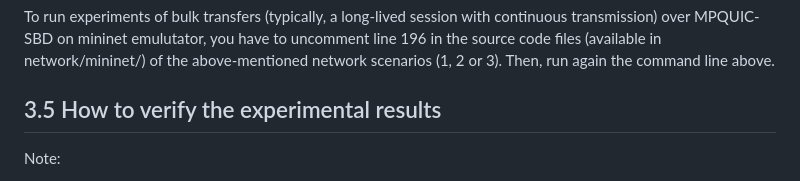
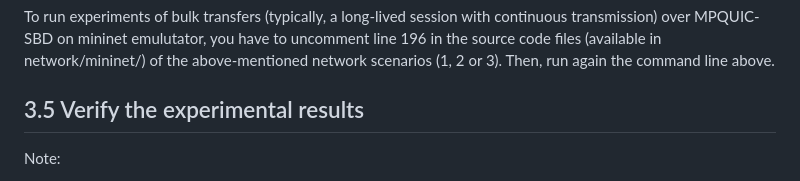
Before and after one commit to thomaswpp/mpquic-sbd, a Markdown page: README.md, the part around the change. Drawn GitHub-style.

```diff
--- a/README.md
+++ b/README.md
@@ -98,7 +98,7 @@ where:
 To run experiments of bulk transfers (typically, a long-lived session with continuous transmission) over MPQUIC-SBD on mininet emulutator, you have to uncomment line 196 in the source code files (available in network/mininet/) of the above-mentioned network scenarios (1, 2 or 3). Then, run again the command line above.
 
 
-## 3.5 How to verify the experimental results
+## 3.5 Verify the experimental results
 
 Note:
 > **It is important to notice that AStream only emulates a DASH video player. It is not a DASH player of production. This means that you will not see any video window screen during the experiments. Moreover, while the AStream request and download the video segments, it does not save them in the file system, i.e., upon finishing an experiment, there are no dowloaded video segment files stored in the AStream's folders at the client node.**
```
